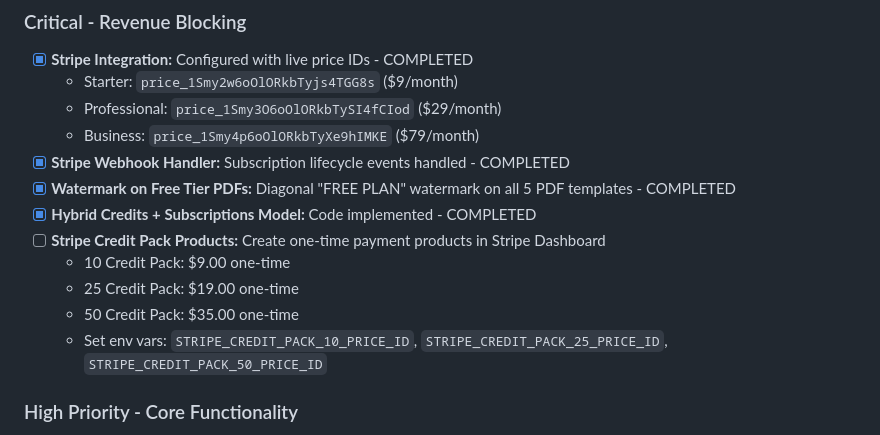
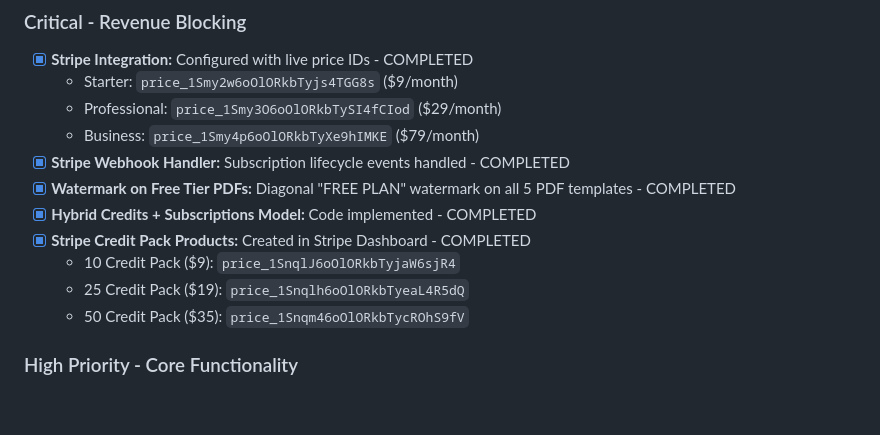
Before and after one commit to ryanpate/invoice-generator, a Markdown page: CLAUDE.md, the part around the change. Drawn GitHub-style; blank space fills up the shorter version.

Commit message:
Mark Stripe credit pack products as completed in CLAUDE.md
Co-Authored-By: Claude Opus 4.5 <noreply@anthropic.com>

```diff
--- a/CLAUDE.md
+++ b/CLAUDE.md
@@ -70,11 +70,10 @@
 - [x] **Stripe Webhook Handler:** Subscription lifecycle events handled - COMPLETED
 - [x] **Watermark on Free Tier PDFs:** Diagonal "FREE PLAN" watermark on all 5 PDF templates - COMPLETED
 - [x] **Hybrid Credits + Subscriptions Model:** Code implemented - COMPLETED
-- [ ] **Stripe Credit Pack Products:** Create one-time payment products in Stripe Dashboard
-  - 10 Credit Pack: $9.00 one-time
-  - 25 Credit Pack: $19.00 one-time
-  - 50 Credit Pack: $35.00 one-time
-  - Set env vars: `STRIPE_CREDIT_PACK_10_PRICE_ID`, `STRIPE_CREDIT_PACK_25_PRICE_ID`, `STRIPE_CREDIT_PACK_50_PRICE_ID`
+- [x] **Stripe Credit Pack Products:** Created in Stripe Dashboard - COMPLETED
+  - 10 Credit Pack ($9): `price_1SnqlJ6oOlORkbTyjaW6sjR4`
+  - 25 Credit Pack ($19): `price_1Snqlh6oOlORkbTyeaL4R5dQ`
+  - 50 Credit Pack ($35): `price_1Snqm46oOlORkbTycROhS9fV`
 
 ### High Priority - Core Functionality
 - [x] **Invoice Edit Page:** `templates/invoices/edit.html` - COMPLETED
```
